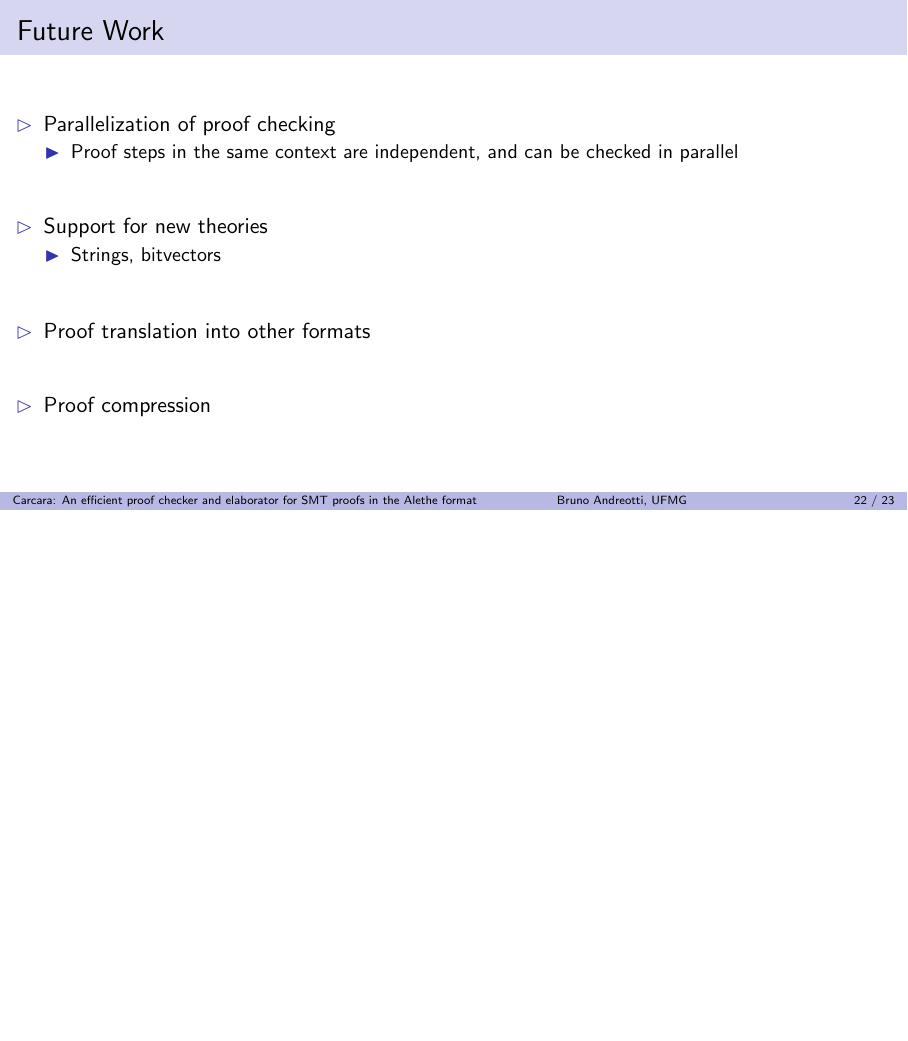
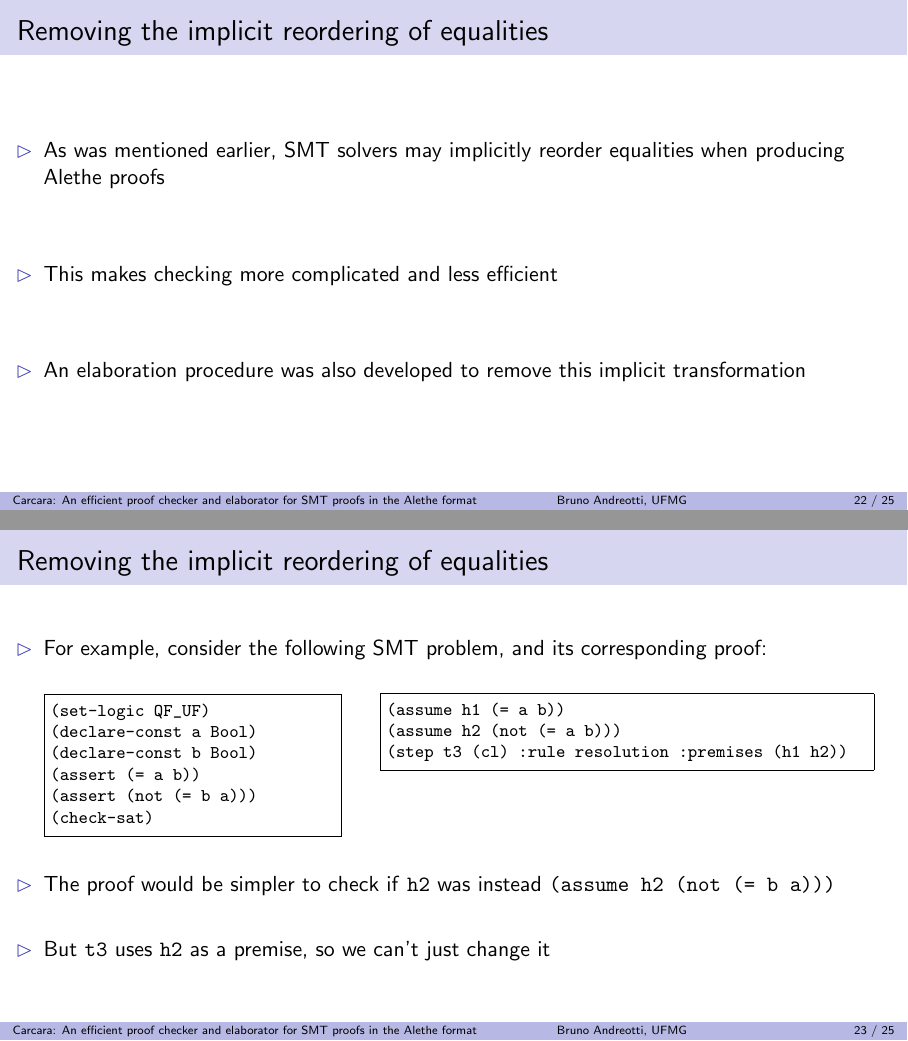
Before and after one commit to bpandreotti/carcara-talk, LaTeX slides (talk.tex): page 29 of 30 before the commit and pages 29 and 30 of 32 after it, the two joined at a grey line, the shorter picture padded with empty space. Compiled offline with pdfLaTeX.

Commit message:
Start section about elaboration of `assume`

```diff
--- a/talk.tex
+++ b/talk.tex
@@ -952,6 +952,48 @@ proofs in the Alethe format}
 \end{frame}
 
 \begin{frame}
+  \frametitle{Removing the implicit reordering of equalities}
+  \begin{itemize}
+    \item As was mentioned earlier, SMT solvers may implicitly reorder
+    equalities when producing Alethe proofs
+    \vitem This makes checking more complicated and less efficient
+    \vitem An elaboration procedure was also developed to remove this implicit
+    transformation
+  \end{itemize}
+\end{frame}
+
+\begin{frame}[fragile]
+  \frametitle{Removing the implicit reordering of equalities}
+  \begin{itemize}
+    \item For example, consider the following SMT problem, and its corresponding
+    proof:
+    \vfill
+    \begin{minipage}{0.35 \textwidth}
+      \begin{minted}[autogobble, fontsize=\footnotesize, frame=single]{smtlib2.py -x}
+        (set-logic QF_UF)
+        (declare-const a Bool)
+        (declare-const b Bool)
+        (assert (= a b))
+        (assert (not (= b a)))
+        (check-sat)
+      \end{minted}
+    \end{minipage}
+    \hfill
+    \begin{minipage}[b]{0.58 \textwidth}
+      \begin{minted}[autogobble, fontsize=\footnotesize, frame=single]{smtlib2.py -x}
+        (assume h1 (= a b))
+        (assume h2 (not (= a b)))
+        (step t3 (cl) :rule resolution :premises (h1 h2))
+      \end{minted}
+    \end{minipage}
+    \vitem The proof would be simpler to check if \texttt{h2} was instead
+    \texttt{(assume h2 (not (= b a)))}
+    \vitem But \texttt{t3} uses \texttt{h2} as a premise, so we can't just
+    change it
+  \end{itemize}
+\end{frame}
+
+\begin{frame}
   \frametitle{Future Work}
   \begin{itemize}
     \item Parallelization of proof checking
```
